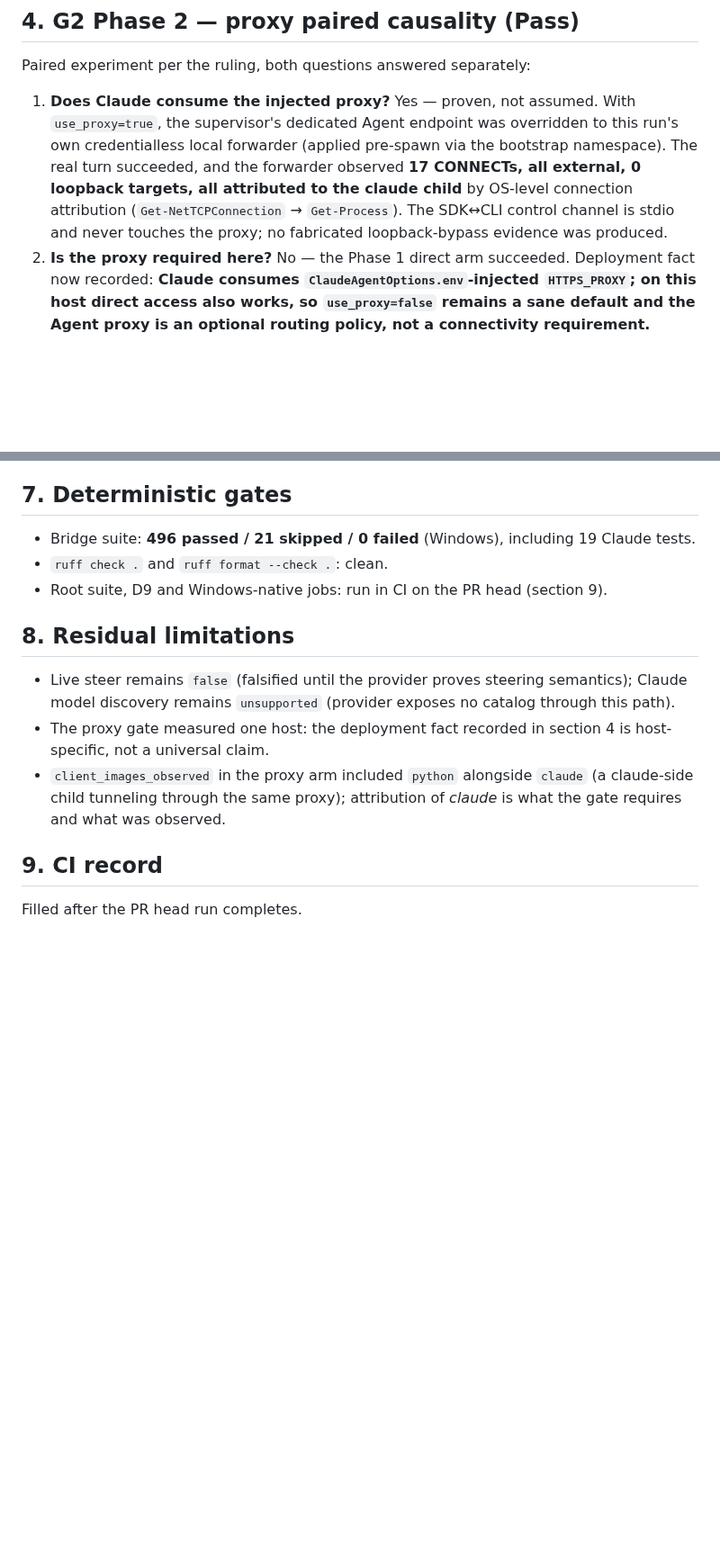
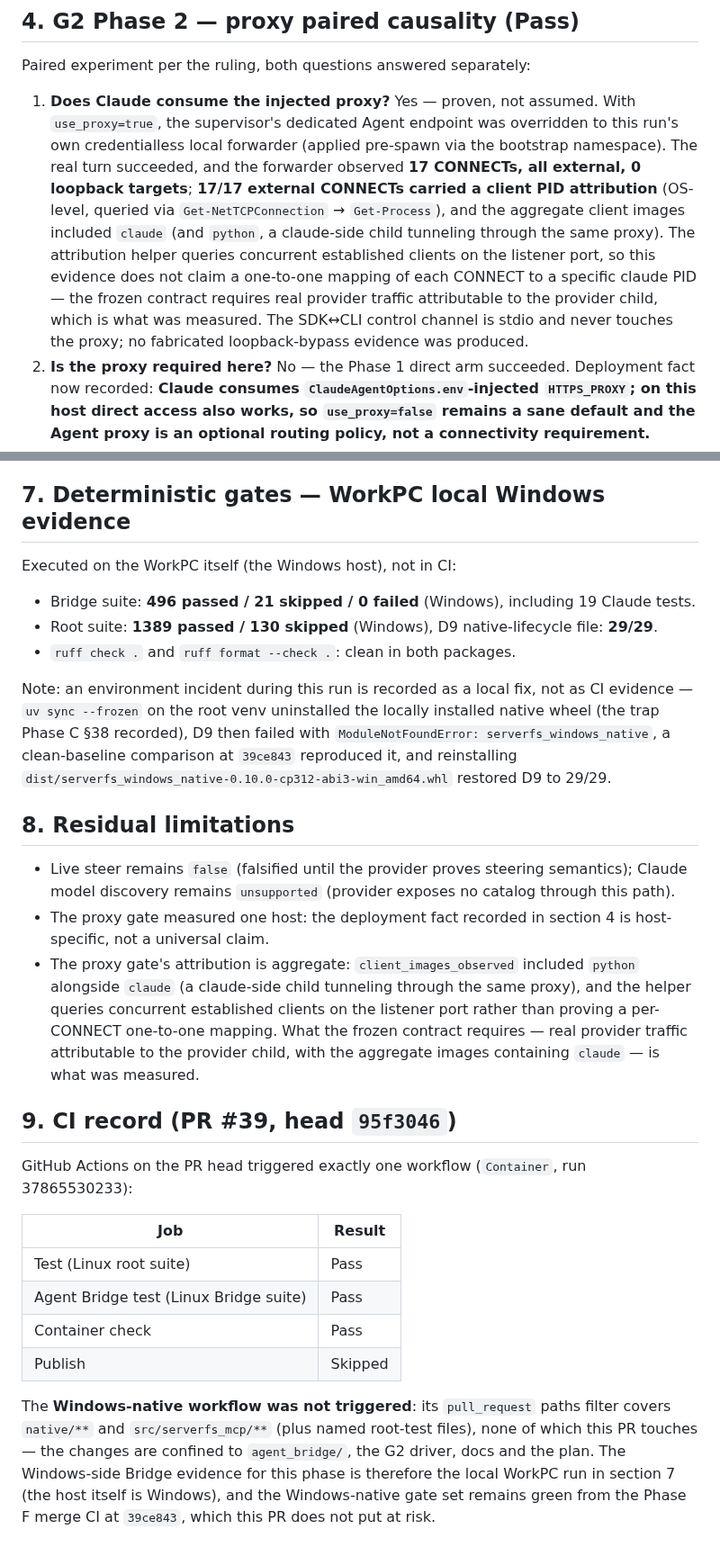
Before and after one commit to NTLx/ServerFS_MCP, a Markdown page: docs/phase-g-acceptance-2026-10.md, 2 parts joined by grey strips. Shown at 90% size. Drawn GitHub-style; blank space fills up the shorter version.

Commit message:
docs(phase-g): state the CI record and proxy attribution at measured strength
Review fix, docs only:

- Section 7 now labels the root/Bridge/D9 counts as WorkPC local Windows
  gates with the real numbers, and records the uv-sync native-wheel incident
  as a local environment fix rather than CI evidence.
- Section 9 is filled with the actual PR-head CI record: one Container
  workflow (Test, Agent Bridge test, Container check pass; Publish skipped)
  and an explicit note that the Windows-native workflow was not triggered by
  its paths filter.
- The proxy attribution wording no longer overstates the helper: 17/17
  external CONNECTs carried a client PID attribution and the aggregate
  images included claude (and python); a per-CONNECT one-to-one mapping to a
  specific claude PID was never claimed by the harness.

```diff
--- a/docs/phase-g-acceptance-2026-10.md
+++ b/docs/phase-g-acceptance-2026-10.md
@@ -48,10 +48,15 @@ Paired experiment per the ruling, both questions answered separately:
 1. **Does Claude consume the injected proxy?** Yes — proven, not assumed. With
    `use_proxy=true`, the supervisor's dedicated Agent endpoint was overridden to this run's own
    credentialless local forwarder (applied pre-spawn via the bootstrap namespace). The real turn
-   succeeded, and the forwarder observed **17 CONNECTs, all external, 0 loopback targets, all
-   attributed to the claude child** by OS-level connection attribution
-   (`Get-NetTCPConnection` → `Get-Process`). The SDK↔CLI control channel is stdio and never
-   touches the proxy; no fabricated loopback-bypass evidence was produced.
+   succeeded, and the forwarder observed **17 CONNECTs, all external, 0 loopback targets**;
+   **17/17 external CONNECTs carried a client PID attribution** (OS-level, queried via
+   `Get-NetTCPConnection` → `Get-Process`), and the aggregate client images included `claude`
+   (and `python`, a claude-side child tunneling through the same proxy). The attribution helper
+   queries concurrent established clients on the listener port, so this evidence does not claim
+   a one-to-one mapping of each CONNECT to a specific claude PID — the frozen contract requires
+   real provider traffic attributable to the provider child, which is what was measured. The
+   SDK↔CLI control channel is stdio and never touches the proxy; no fabricated loopback-bypass
+   evidence was produced.
 2. **Is the proxy required here?** No — the Phase 1 direct arm succeeded. Deployment fact now
    recorded: **Claude consumes `ClaudeAgentOptions.env`-injected `HTTPS_PROXY`; on this host
    direct access also works, so `use_proxy=false` remains a sane default and the Agent proxy is
@@ -113,11 +118,19 @@ Paired experiment per the ruling, both questions answered separately:
    Adapter semantics stay exactly `SESSION_RESUMABLE` + `provider_active=None`; identity
    durability is not a liveness claim.
 
-## 7. Deterministic gates
+## 7. Deterministic gates — WorkPC local Windows evidence
+
+Executed on the WorkPC itself (the Windows host), not in CI:
 
 - Bridge suite: **496 passed / 21 skipped / 0 failed** (Windows), including 19 Claude tests.
-- `ruff check .` and `ruff format --check .`: clean.
-- Root suite, D9 and Windows-native jobs: run in CI on the PR head (section 9).
+- Root suite: **1389 passed / 130 skipped** (Windows), D9 native-lifecycle file: **29/29**.
+- `ruff check .` and `ruff format --check .`: clean in both packages.
+
+Note: an environment incident during this run is recorded as a local fix, not as CI evidence —
+`uv sync --frozen` on the root venv uninstalled the locally installed native wheel (the trap
+Phase C §38 recorded), D9 then failed with `ModuleNotFoundError: serverfs_windows_native`, a
+clean-baseline comparison at `39ce843` reproduced it, and reinstalling
+`dist/serverfs_windows_native-0.10.0-cp312-abi3-win_amd64.whl` restored D9 to 29/29.
 
 ## 8. Residual limitations
 
@@ -125,10 +138,27 @@ Paired experiment per the ruling, both questions answered separately:
   model discovery remains `unsupported` (provider exposes no catalog through this path).
 - The proxy gate measured one host: the deployment fact recorded in section 4 is
   host-specific, not a universal claim.
-- `client_images_observed` in the proxy arm included `python` alongside `claude` (a
-  claude-side child tunneling through the same proxy); attribution of *claude* is what the
-  gate requires and what was observed.
+- The proxy gate's attribution is aggregate: `client_images_observed` included `python`
+  alongside `claude` (a claude-side child tunneling through the same proxy), and the helper
+  queries concurrent established clients on the listener port rather than proving a per-CONNECT
+  one-to-one mapping. What the frozen contract requires — real provider traffic attributable to
+  the provider child, with the aggregate images containing `claude` — is what was measured.
 
-## 9. CI record
+## 9. CI record (PR #39, head `95f3046`)
 
-Filled after the PR head run completes.
+GitHub Actions on the PR head triggered exactly one workflow (`Container`, run
+37865530233):
+
+| Job | Result |
+| --- | --- |
+| Test (Linux root suite) | Pass |
+| Agent Bridge test (Linux Bridge suite) | Pass |
+| Container check | Pass |
+| Publish | Skipped |
+
+The **Windows-native workflow was not triggered**: its `pull_request` paths filter covers
+`native/**` and `src/serverfs_mcp/**` (plus named root-test files), none of which this PR
+touches — the changes are confined to `agent_bridge/`, the G2 driver, docs and the plan. The
+Windows-side Bridge evidence for this phase is therefore the local WorkPC run in section 7
+(the host itself is Windows), and the Windows-native gate set remains green from the Phase F
+merge CI at `39ce843`, which this PR does not put at risk.
```
